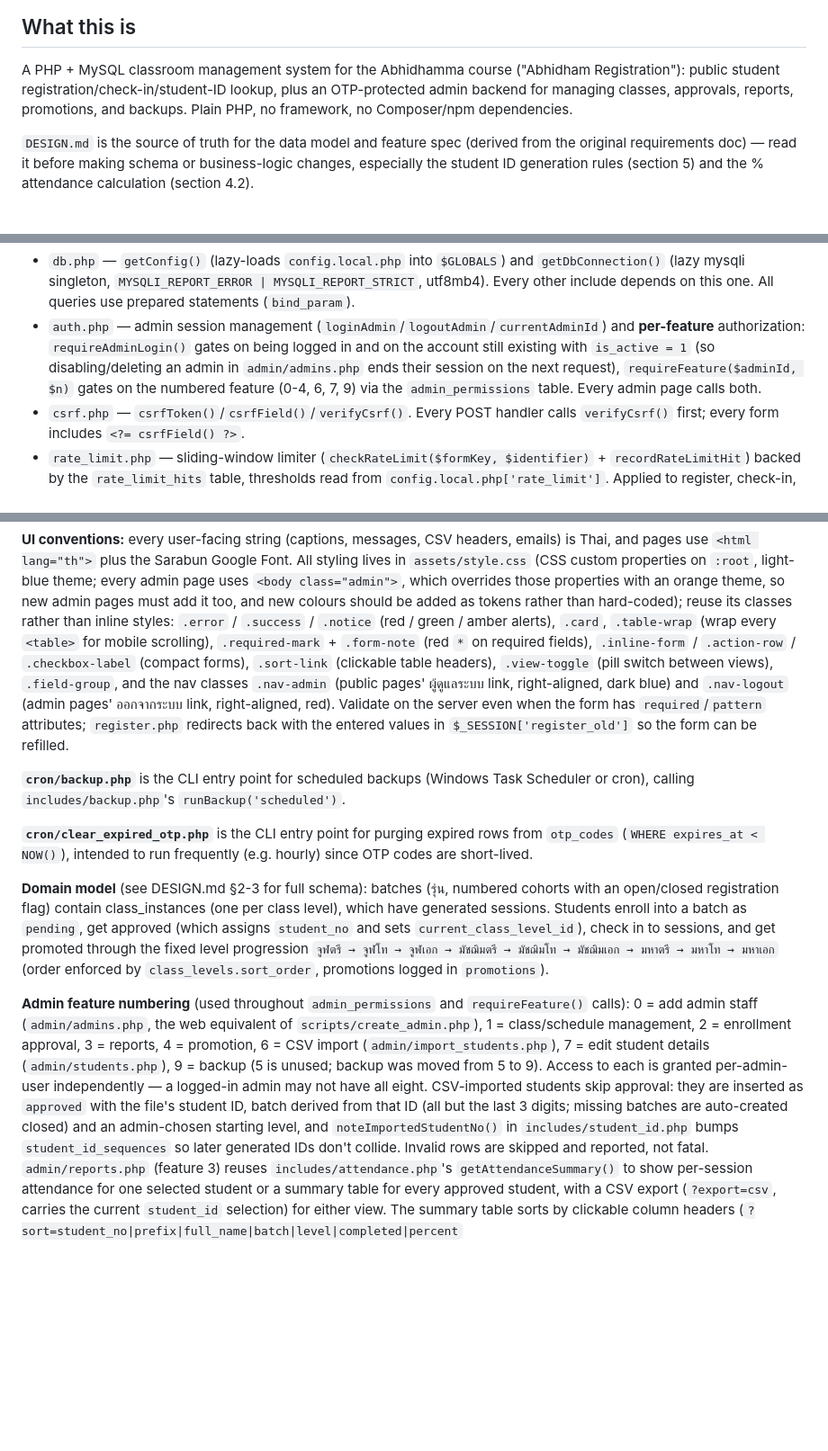
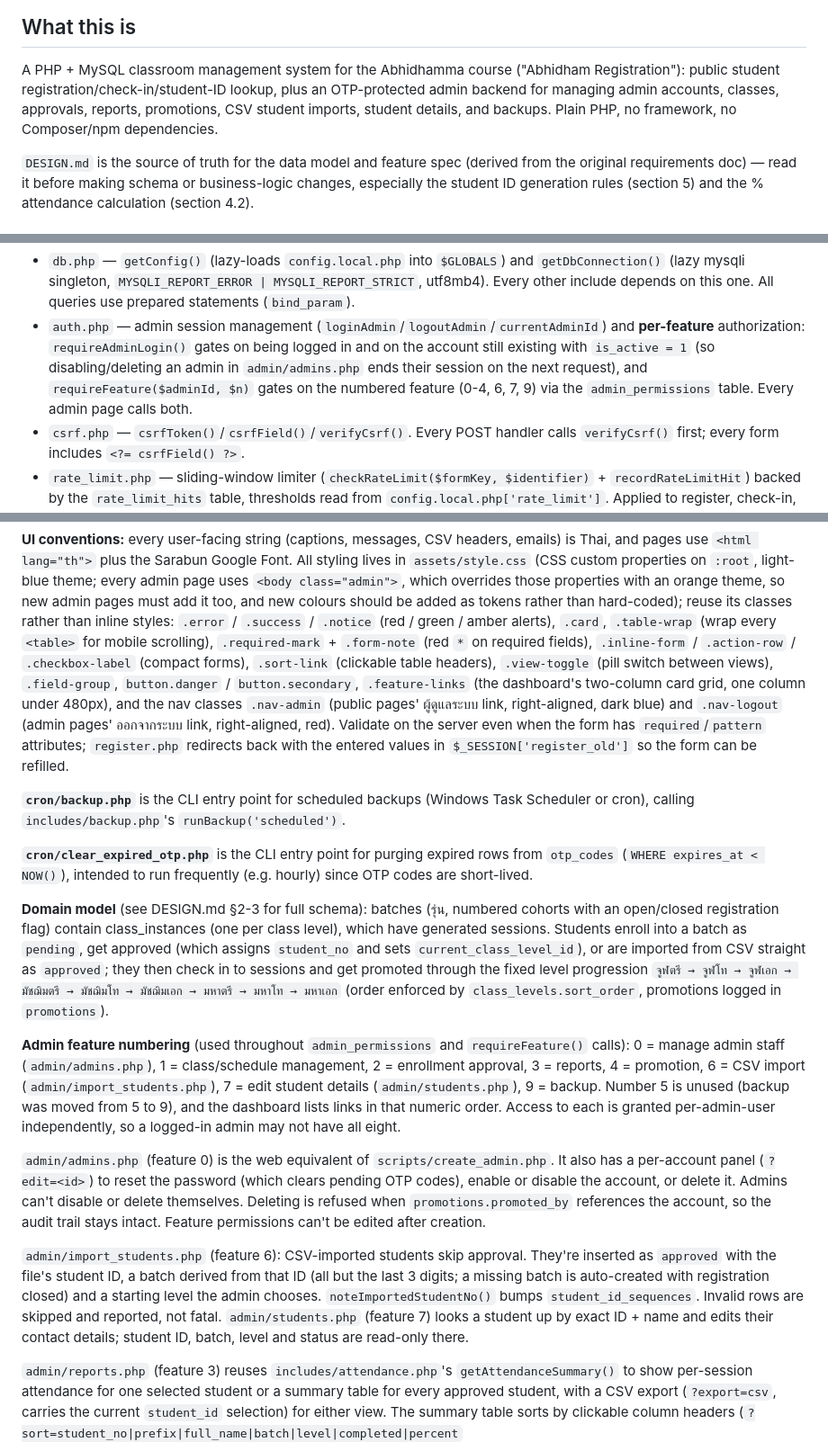
Before and after one commit to SThanyapon/Abhidham-registration, a Markdown page: CLAUDE.md, 3 parts joined by grey strips. Shown at 90% size. Rendered like a GitHub page; blank space fills up the shorter version.

```diff
--- a/CLAUDE.md
+++ b/CLAUDE.md
@@ -6,8 +6,8 @@ This file provides guidance to Claude Code (claude.ai/code) when working with co
 
 A PHP + MySQL classroom management system for the Abhidhamma course ("Abhidham Registration"): public
 student registration/check-in/student-ID lookup, plus an OTP-protected admin backend for managing
-classes, approvals, reports, promotions, and backups. Plain PHP, no framework, no Composer/npm
-dependencies.
+admin accounts, classes, approvals, reports, promotions, CSV student imports, student details, and
+backups. Plain PHP, no framework, no Composer/npm dependencies.
 
 `DESIGN.md` is the source of truth for the data model and feature spec (derived from the original
 requirements doc) — read it before making schema or business-logic changes, especially the student ID
@@ -60,8 +60,8 @@ block, using `<?= htmlspecialchars(...) ?>` for all user-supplied output.
 - `auth.php` — admin session management (`loginAdmin`/`logoutAdmin`/`currentAdminId`) and **per-feature**
   authorization: `requireAdminLogin()` gates on being logged in and on the account still existing with
   `is_active = 1` (so disabling/deleting an admin in `admin/admins.php` ends their session on the next
-  request), `requireFeature($adminId, $n)` gates on
-  the numbered feature (0-4, 6, 7, 9) via the `admin_permissions` table. Every admin page calls both.
+  request), and `requireFeature($adminId, $n)` gates on the numbered feature (0-4, 6, 7, 9) via the
+  `admin_permissions` table. Every admin page calls both.
 - `csrf.php` — `csrfToken()`/`csrfField()`/`verifyCsrf()`. Every POST handler calls `verifyCsrf()`
   first; every form includes `<?= csrfField() ?>`.
 - `rate_limit.php` — sliding-window limiter (`checkRateLimit($formKey, $identifier)` +
@@ -117,7 +119,9 @@ colours should be added as tokens rather than hard-coded); reuse its classes rat
 `.error` / `.success` / `.notice` (red / green / amber alerts), `.card`, `.table-wrap` (wrap every
 `<table>` for mobile scrolling), `.required-mark` + `.form-note` (red `*` on required fields),
 `.inline-form` / `.action-row` / `.checkbox-label` (compact forms), `.sort-link` (clickable table
-headers), `.view-toggle` (pill switch between views), `.field-group`, and the nav classes
+headers), `.view-toggle` (pill switch between views), `.field-group`, `button.danger` /
+`button.secondary`, `.feature-links` (the dashboard's two-column card grid, one column under
+480px), and the nav classes
 `.nav-admin` (public pages' ผู้ดูแลระบบ link, right-aligned, dark blue) and `.nav-logout` (admin
 pages' ออกจากระบบ link, right-aligned, red). Validate on the server even when the form has
 `required`/`pattern` attributes; `register.php` redirects back with the entered values in
@@ -132,20 +136,31 @@ calling `includes/backup.php`'s `runBackup('scheduled')`.
 **Domain model** (see DESIGN.md §2-3 for full schema): batches (รุ่น, numbered cohorts with an
 open/closed registration flag) contain class_instances (one per class level), which have generated
 sessions. Students enroll into a batch as `pending`, get approved (which assigns `student_no` and sets
-`current_class_level_id`), check in to sessions, and get promoted through the fixed level progression
+`current_class_level_id`), or are imported from CSV straight as `approved`; they then check in to
+sessions and get promoted through the fixed level progression
 `จูฬตรี → จูฬโท → จูฬเอก → มัชฌิมตรี → มัชฌิมโท → มัชฌิมเอก → มหาตรี → มหาโท → มหาเอก` (order enforced by
 `class_levels.sort_order`, promotions logged in `promotions`).
 
 **Admin feature numbering** (used throughout `admin_permissions` and `requireFeature()` calls):
-0 = add admin staff (`admin/admins.php`, the web equivalent of `scripts/create_admin.php`),
-1 = class/schedule management, 2 = enrollment approval, 3 = reports, 4 = promotion, 6 = CSV import
-(`admin/import_students.php`), 7 = edit student details (`admin/students.php`), 9 = backup (5 is
-unused; backup was moved from 5 to 9).
-Access to each is granted per-admin-user independently — a logged-in admin may not have all eight. CSV-imported students skip approval:
-they are inserted as `approved` with the file's student ID, batch derived from that ID (all but the last 3
-digits; missing batches are auto-created closed) and an admin-chosen starting level, and
-`noteImportedStudentNo()` in `includes/student_id.php` bumps `student_id_sequences` so later generated IDs
-don't collide. Invalid rows are skipped and reported, not fatal.
+0 = manage admin staff (`admin/admins.php`), 1 = class/schedule management, 2 = enrollment approval,
+3 = reports, 4 = promotion, 6 = CSV import (`admin/import_students.php`), 7 = edit student details
+(`admin/students.php`), 9 = backup. Number 5 is unused (backup was moved from 5 to 9), and the
+dashboard lists links in that numeric order. Access to each is granted per-admin-user independently,
+so a logged-in admin may not have all eight.
+
+`admin/admins.php` (feature 0) is the web equivalent of `scripts/create_admin.php`. It also has a
+per-account panel (`?edit=<id>`) to reset the password (which clears pending OTP codes), enable or
+disable the account, or delete it. Admins can't disable or delete themselves. Deleting is refused
+when `promotions.promoted_by` references the account, so the audit trail stays intact. Feature
+permissions can't be edited after creation.
+
+`admin/import_students.php` (feature 6): CSV-imported students skip approval. They're inserted as
+`approved` with the file's student ID, a batch derived from that ID (all but the last 3 digits; a
+missing batch is auto-created with registration closed) and a starting level the admin chooses.
+`noteImportedStudentNo()` bumps `student_id_sequences`. Invalid rows are skipped and reported, not
+fatal. `admin/students.php` (feature 7) looks a student up by exact ID + name and edits their
+contact details; student ID, batch, level and status are read-only there.
+
 `admin/reports.php` (feature 3) reuses `includes/attendance.php`'s `getAttendanceSummary()` to show
 per-session attendance for one selected student or a summary table for every approved student, with
 a CSV export (`?export=csv`, carries the current `student_id` selection) for either view. The
```
Also changed, not shown: other parts of CLAUDE.md (+3 -1 lines), DESIGN.md (+30 -12 lines), README.md (+27 -3 lines).
